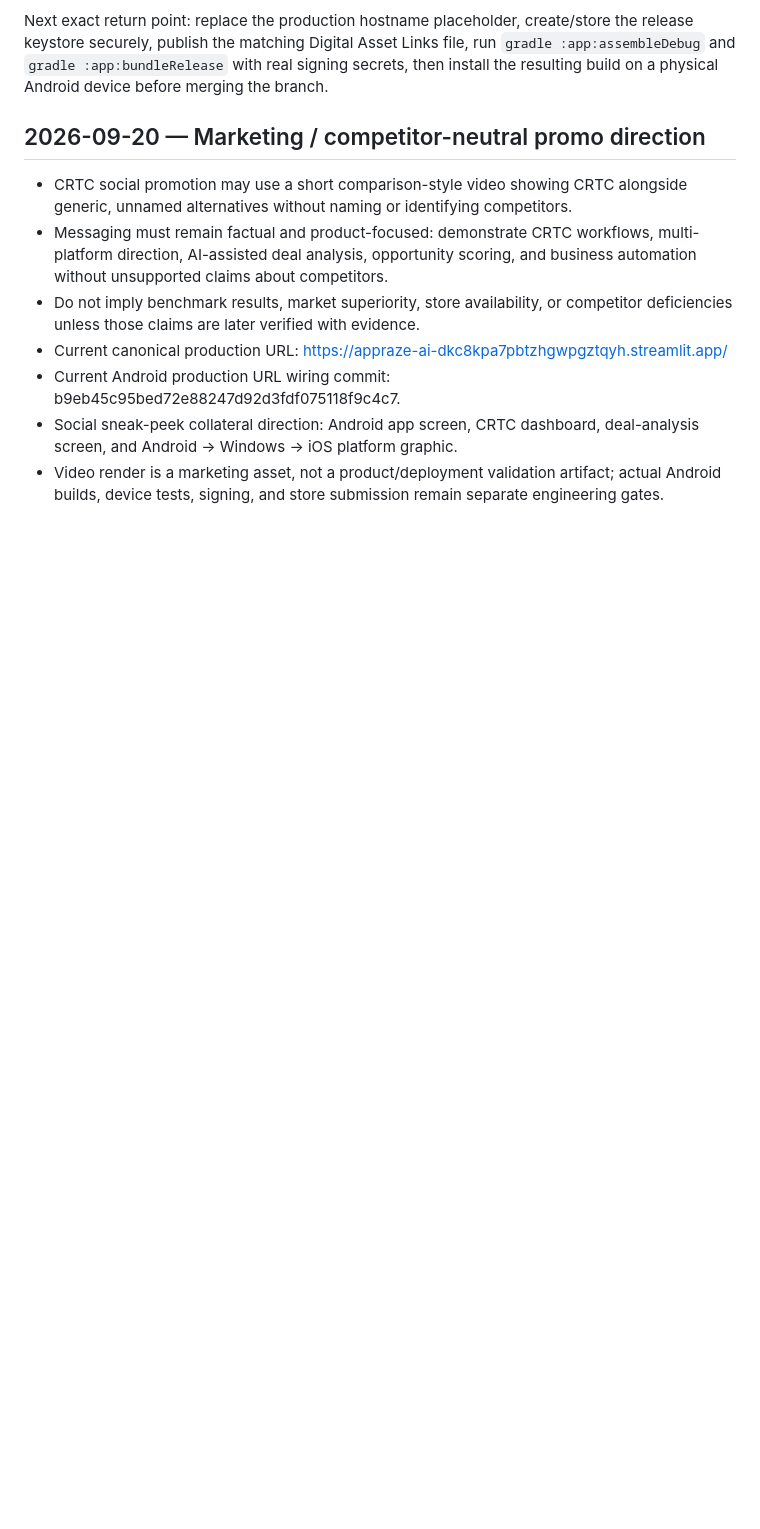
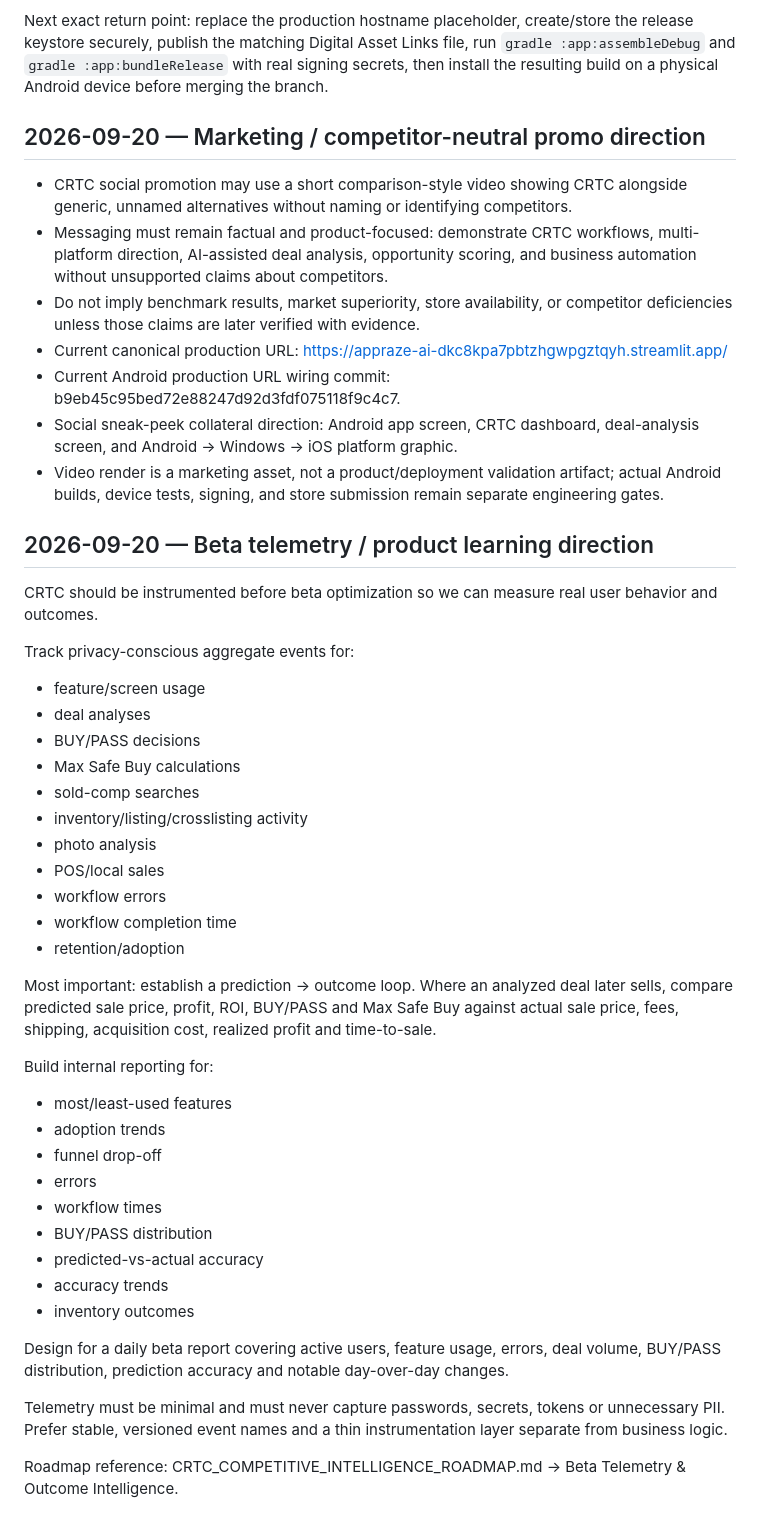
Before and after one commit to Halefire84/Appraze-ai, a Markdown page: CRTC_HANDOFF.md, the part around the change. GitHub-like rendering; blank space fills up the shorter version.

Commit message:
docs(beta): add telemetry and prediction outcome tracking direction

```diff
--- a/CRTC_HANDOFF.md
+++ b/CRTC_HANDOFF.md
@@ -726,3 +726,40 @@ Next exact return point: replace the production hostname placeholder, create/sto
 - Current Android production URL wiring commit: b9eb45c95bed72e88247d92d3fdf075118f9c4c7.
 - Social sneak-peek collateral direction: Android app screen, CRTC dashboard, deal-analysis screen, and Android → Windows → iOS platform graphic.
 - Video render is a marketing asset, not a product/deployment validation artifact; actual Android builds, device tests, signing, and store submission remain separate engineering gates.
+
+
+## 2026-09-20 — Beta telemetry / product learning direction
+
+CRTC should be instrumented before beta optimization so we can measure real user behavior and outcomes.
+
+Track privacy-conscious aggregate events for:
+- feature/screen usage
+- deal analyses
+- BUY/PASS decisions
+- Max Safe Buy calculations
+- sold-comp searches
+- inventory/listing/crosslisting activity
+- photo analysis
+- POS/local sales
+- workflow errors
+- workflow completion time
+- retention/adoption
+
+Most important: establish a prediction → outcome loop. Where an analyzed deal later sells, compare predicted sale price, profit, ROI, BUY/PASS and Max Safe Buy against actual sale price, fees, shipping, acquisition cost, realized profit and time-to-sale.
+
+Build internal reporting for:
+- most/least-used features
+- adoption trends
+- funnel drop-off
+- errors
+- workflow times
+- BUY/PASS distribution
+- predicted-vs-actual accuracy
+- accuracy trends
+- inventory outcomes
+
+Design for a daily beta report covering active users, feature usage, errors, deal volume, BUY/PASS distribution, prediction accuracy and notable day-over-day changes.
+
+Telemetry must be minimal and must never capture passwords, secrets, tokens or unnecessary PII. Prefer stable, versioned event names and a thin instrumentation layer separate from business logic.
+
+Roadmap reference: CRTC_COMPETITIVE_INTELLIGENCE_ROADMAP.md → Beta Telemetry & Outcome Intelligence.
```
